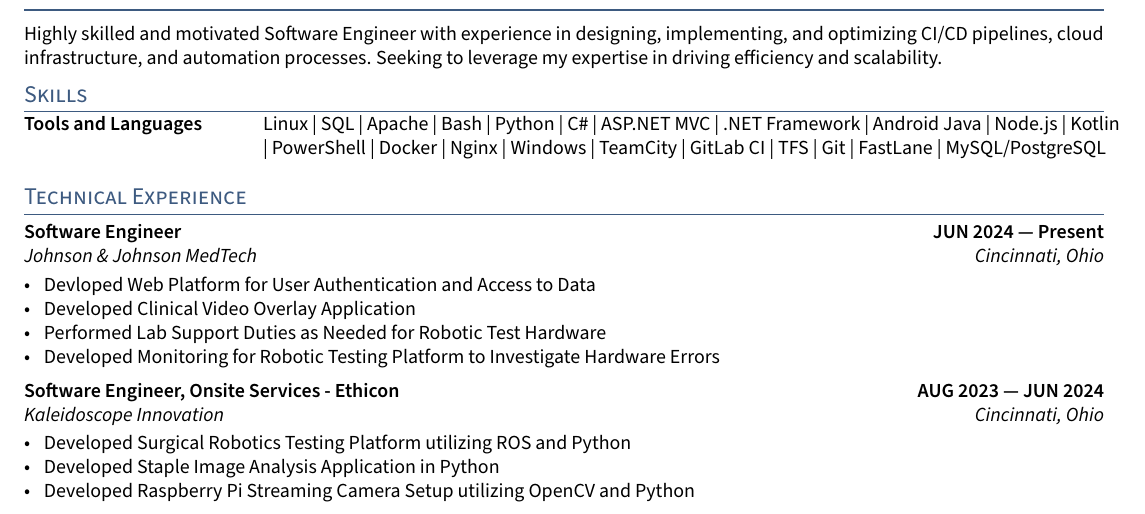
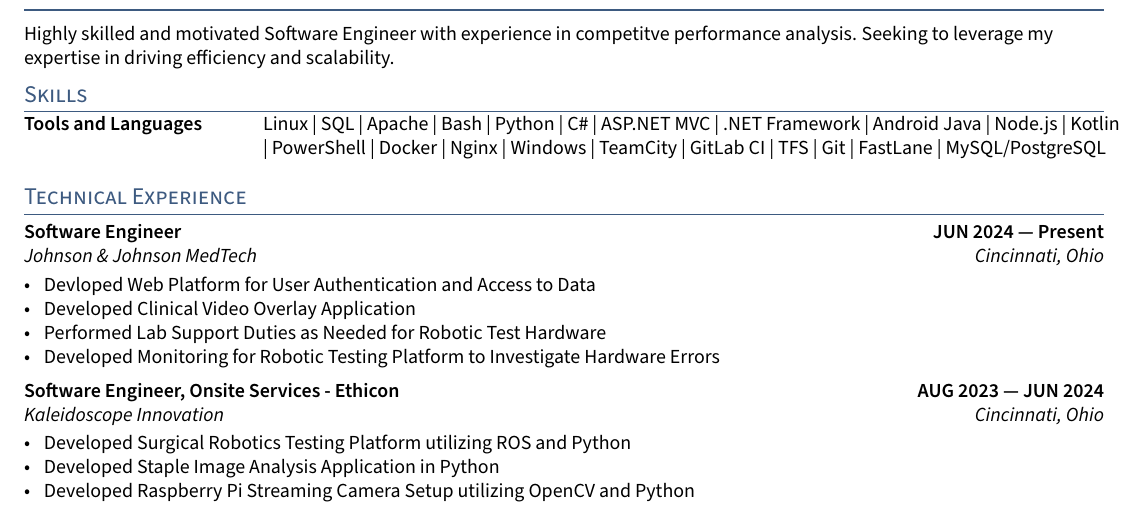
Before and after one commit to kfechter/kfechter-resume-latex, a LaTeX CV (resume.tex, which reads sections/objective.tex): part of page 1 of 2, cut so that both start at the same text. Compiled offline with pdfLaTeX.

Commit message:
Update Mission Statement

```diff
--- a/sections/objective.tex
+++ b/sections/objective.tex
@@ -3,4 +3,4 @@
 %====================
 
 
-Highly skilled and motivated Software Engineer with experience in designing, implementing, and optimizing CI/CD pipelines, cloud infrastructure, and automation processes. Seeking to leverage my expertise in driving efficiency and scalability.
+Highly skilled and motivated Software Engineer with experience in competitve performance analysis. Seeking to leverage my expertise in driving efficiency and scalability.
```
